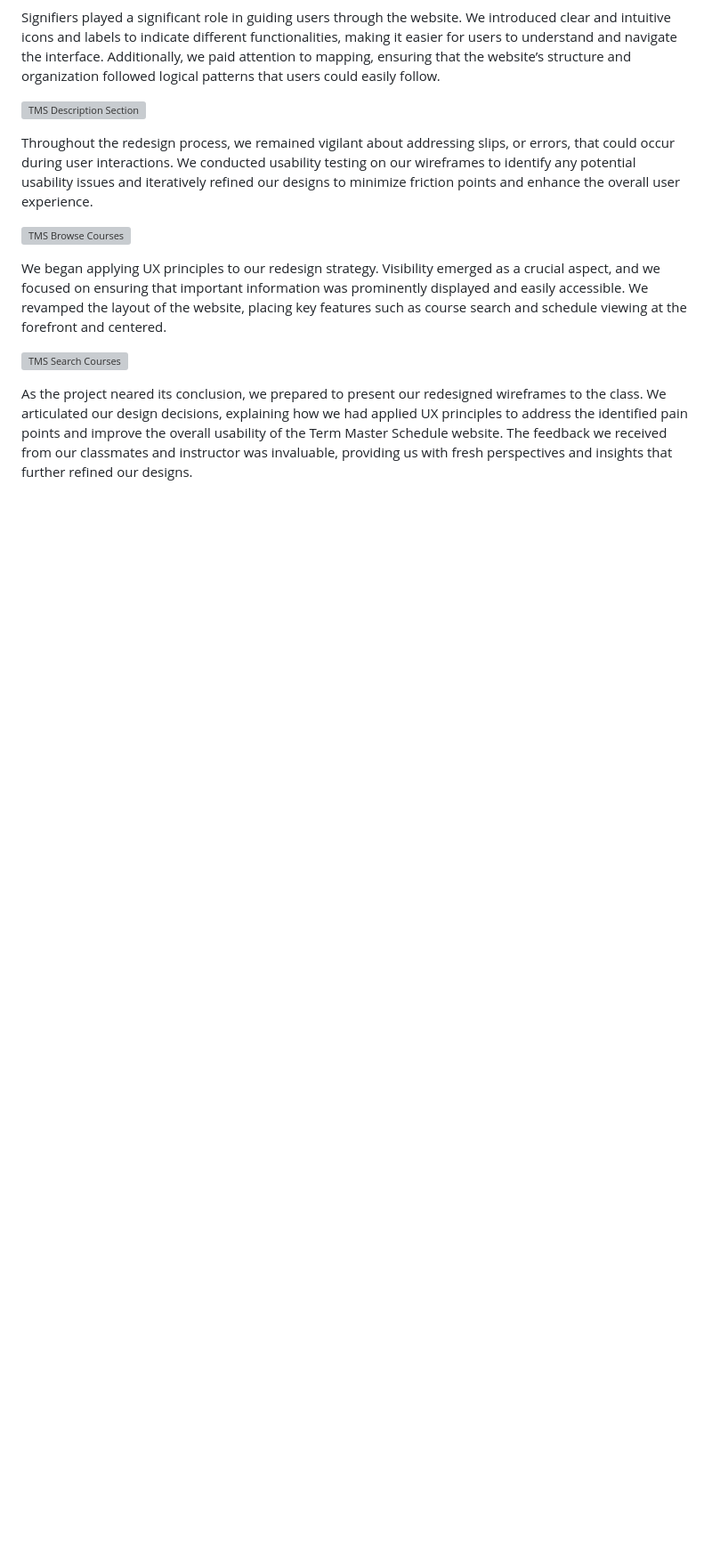
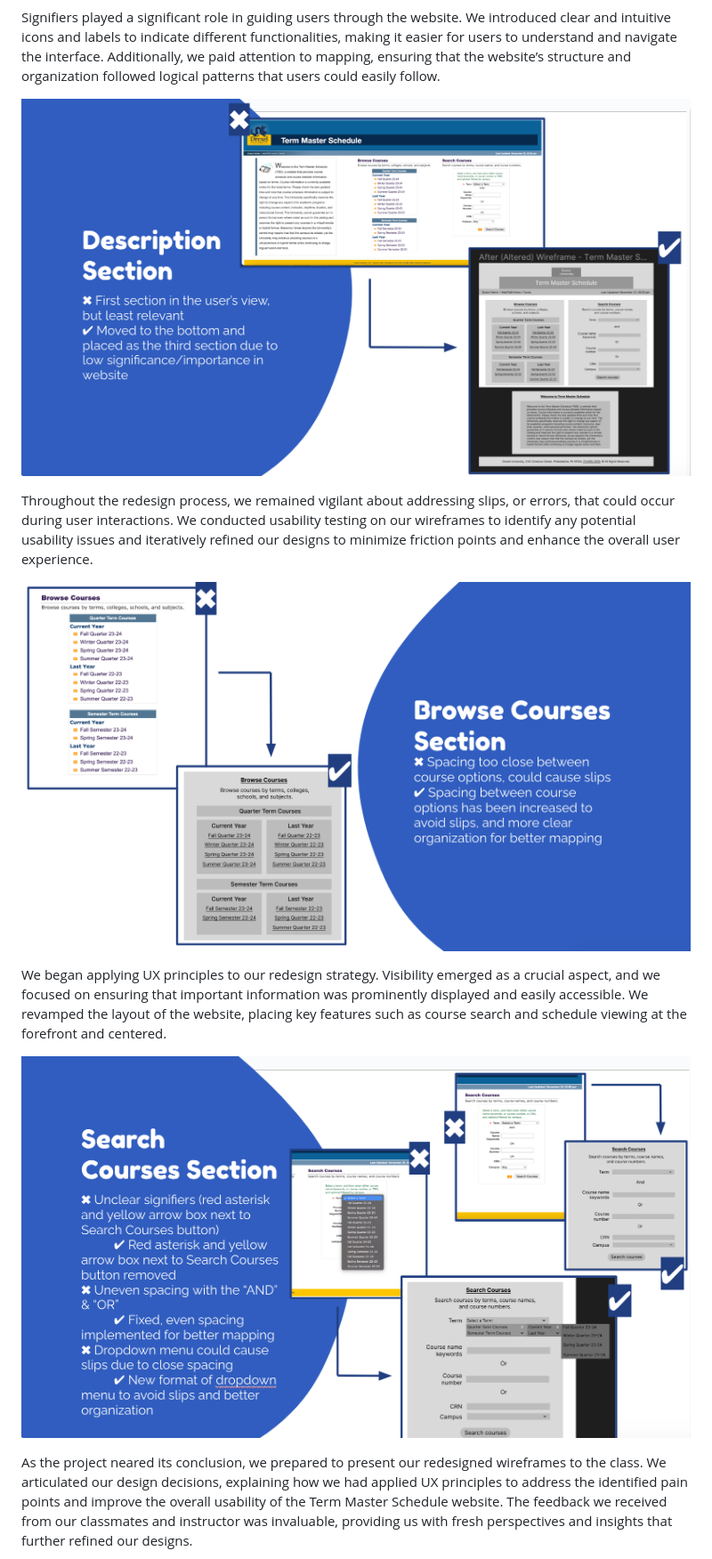
Before and after one commit to rem357/IDM221-rem357, a Markdown page: portfolio-content.md, the part around one of its changes. Shown at 89% size. GitHub-like rendering; blank space fills up the shorter version; grey boxes are pictures that could not be loaded.

```diff
--- a/portfolio-content.md
+++ b/portfolio-content.md
@@ -106,15 +108,15 @@ One of the key milestones in our project was the creation of wireframes using Fi
 
 Signifiers played a significant role in guiding users through the website. We introduced clear and intuitive icons and labels to indicate different functionalities, making it easier for users to understand and navigate the interface. Additionally, we paid attention to mapping, ensuring that the website’s structure and organization followed logical patterns that users could easily follow.
 
-![TMS Description Section](URL)
+![TMS Description Section](https://github.com/rem357/idm221-rem357/blob/main/cs%203/TMS%20description%20section.png?raw=true)
 
 Throughout the redesign process, we remained vigilant about addressing slips, or errors, that could occur during user interactions. We conducted usability testing on our wireframes to identify any potential usability issues and iteratively refined our designs to minimize friction points and enhance the overall user experience.
 
-![TMS Browse Courses](URL)
+![TMS Browse Courses](https://github.com/rem357/idm221-rem357/blob/main/cs%203/TMS%20browse%20courses.png?raw=true)
 
 We began applying UX principles to our redesign strategy. Visibility emerged as a crucial aspect, and we focused on ensuring that important information was prominently displayed and easily accessible. We revamped the layout of the website, placing key features such as course search and schedule viewing at the forefront and centered.
 
-![TMS Search Courses](URL)
+![TMS Search Courses](https://github.com/rem357/idm221-rem357/blob/main/cs%203/TMS%20search%20courses.png?raw=true)
 
 As the project neared its conclusion, we prepared to present our redesigned wireframes to the class. We articulated our design decisions, explaining how we had applied UX principles to address the identified pain points and improve the overall usability of the Term Master Schedule website. The feedback we received from our classmates and instructor was invaluable, providing us with fresh perspectives and insights that further refined our designs.
 
```
Also changed, not shown: other parts of portfolio-content.md (+6 -4 lines).
